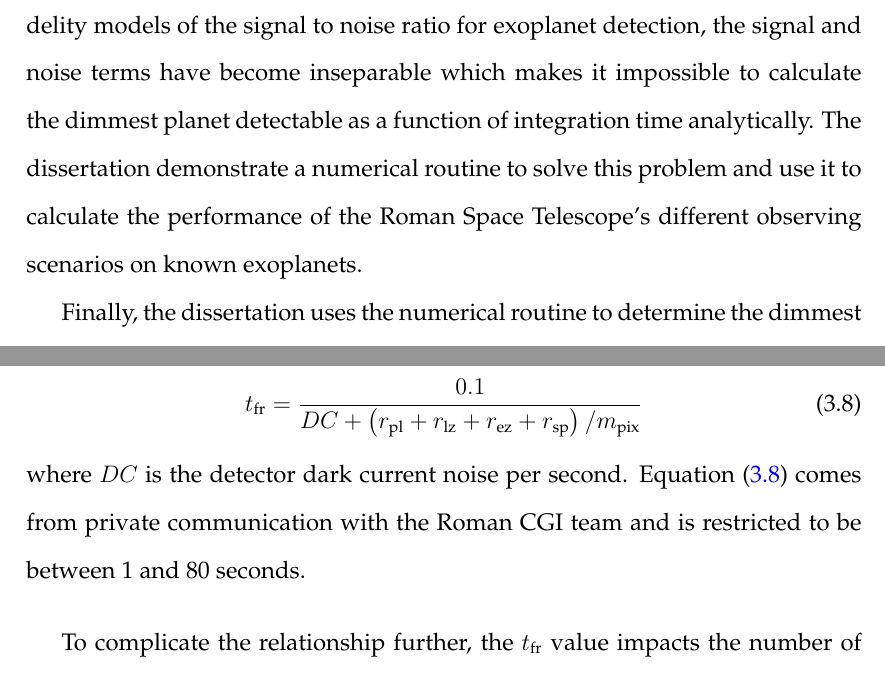
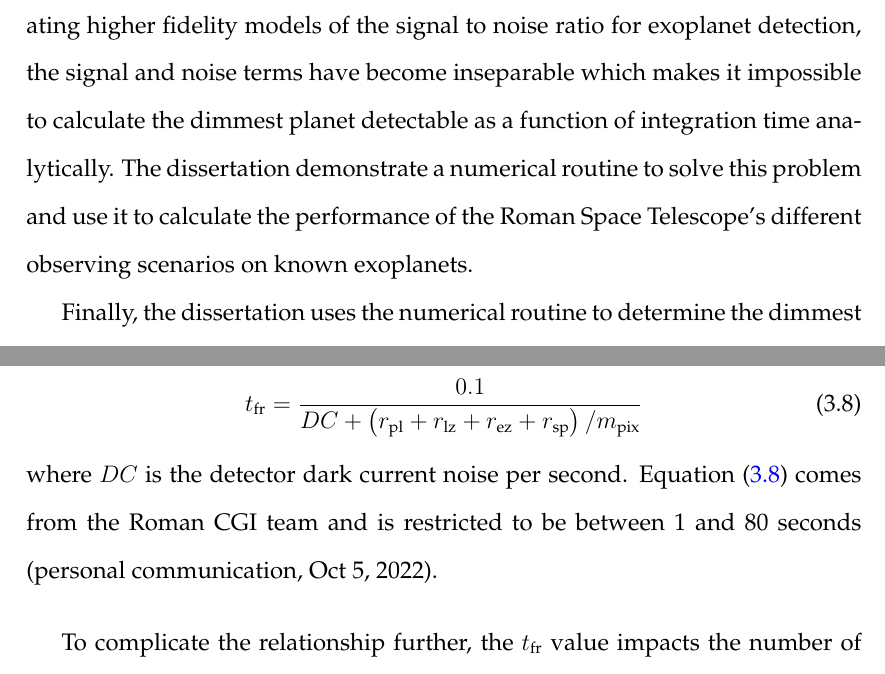
Before and after one commit to CoreySpohn/dissertation, a LaTeX thesis (main.tex, which reads ch2/coupling.tex): two parts of pages 4 and 59 of 130, joined at a grey line, cut so that both start at the same text. Compiled offline with pdfLaTeX.

Commit message:
Text update

```diff
--- a/ch2/coupling.tex
+++ b/ch2/coupling.tex
@@ -191,8 +191,8 @@ the course of an observation. The equation for $t_\textrm{fr}$ is
   \label{eq:bijan_frame_duration}
 \end{equation}
 where $DC$ is the detector dark current noise per second.
-\Cref{eq:bijan_frame_duration} comes from private communication with the Roman
-CGI team and is restricted to be between 1 and 80 seconds.
+\Cref{eq:bijan_frame_duration} comes from the Roman CGI team and is restricted
+to be between 1 and 80 seconds (personal communication, Oct 5, 2022).
 
 To complicate the relationship further, the $t_{\textrm{fr}}$ value impacts the
 number of cosmic ray hits per frame and the charge transfer efficiency. Those
--- a/main.tex
+++ b/main.tex
@@ -79,13 +79,13 @@ two major failure modes inherent to the process.
 
 The second part of the dissertation identifies a problem with a traditionally
 used method of calculating the dimmest planet that can be detected for a given
-integration time, the total time a star is observed. In creating higher
-fidelity models of the signal to noise ratio for exoplanet detection, the
-signal and noise terms have become inseparable which makes it impossible to
-calculate the dimmest planet detectable as a function of integration time
-analytically. The dissertation demonstrate a numerical routine to solve this
-problem and use it to calculate the performance of the Roman Space Telescope's
-different observing scenarios on known exoplanets.
+integration time, the observing time spent collecting photons for science. In
+creating higher fidelity models of the signal to noise ratio for exoplanet
+detection, the signal and noise terms have become inseparable which makes it
+impossible to calculate the dimmest planet detectable as a function of
+integration time analytically. The dissertation demonstrate a numerical routine
+to solve this problem and use it to calculate the performance of the Roman
+Space Telescope's different observing scenarios on known exoplanets.
 
 Finally, the dissertation uses the numerical routine to determine the dimmest
 planet detectable to create a more accurate model to estimate the probability
```
